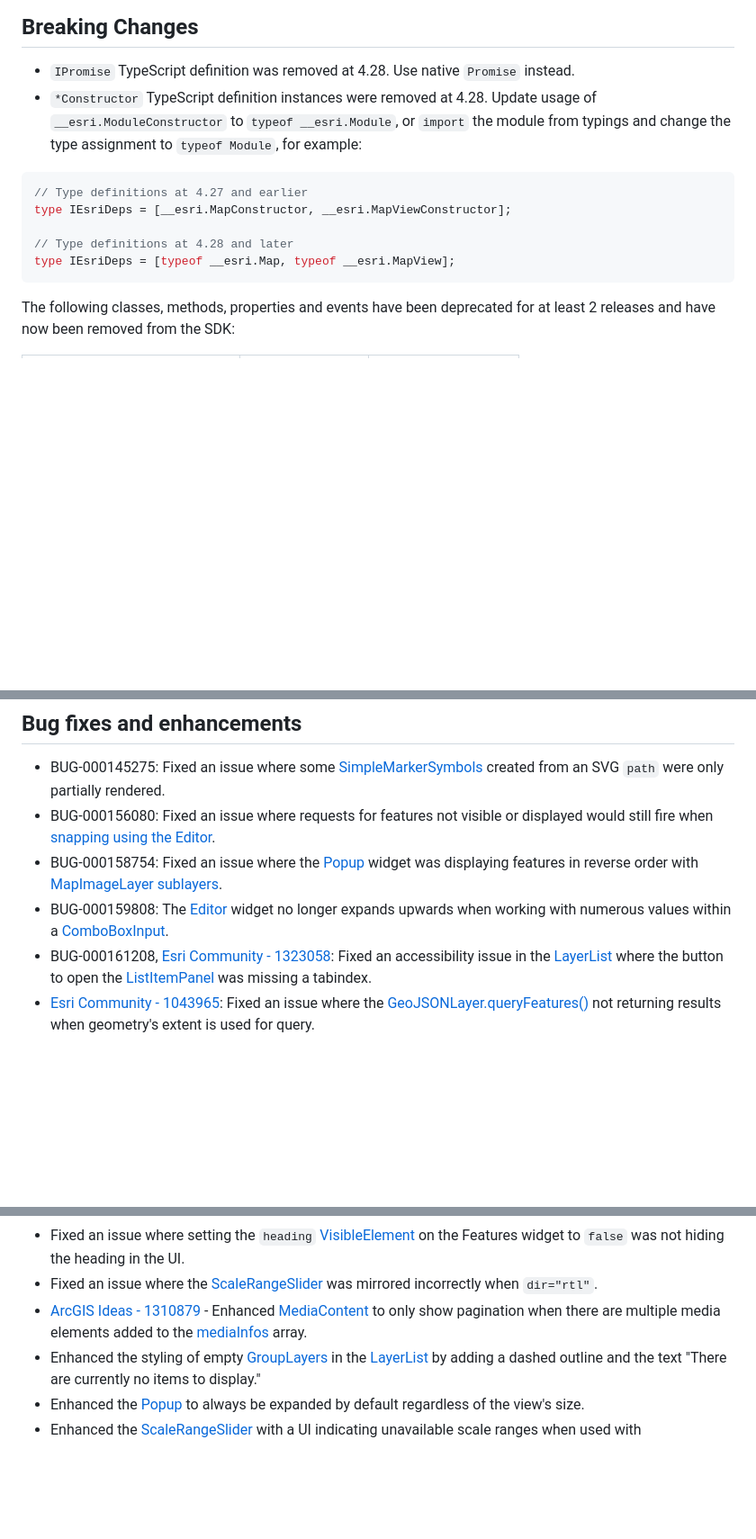
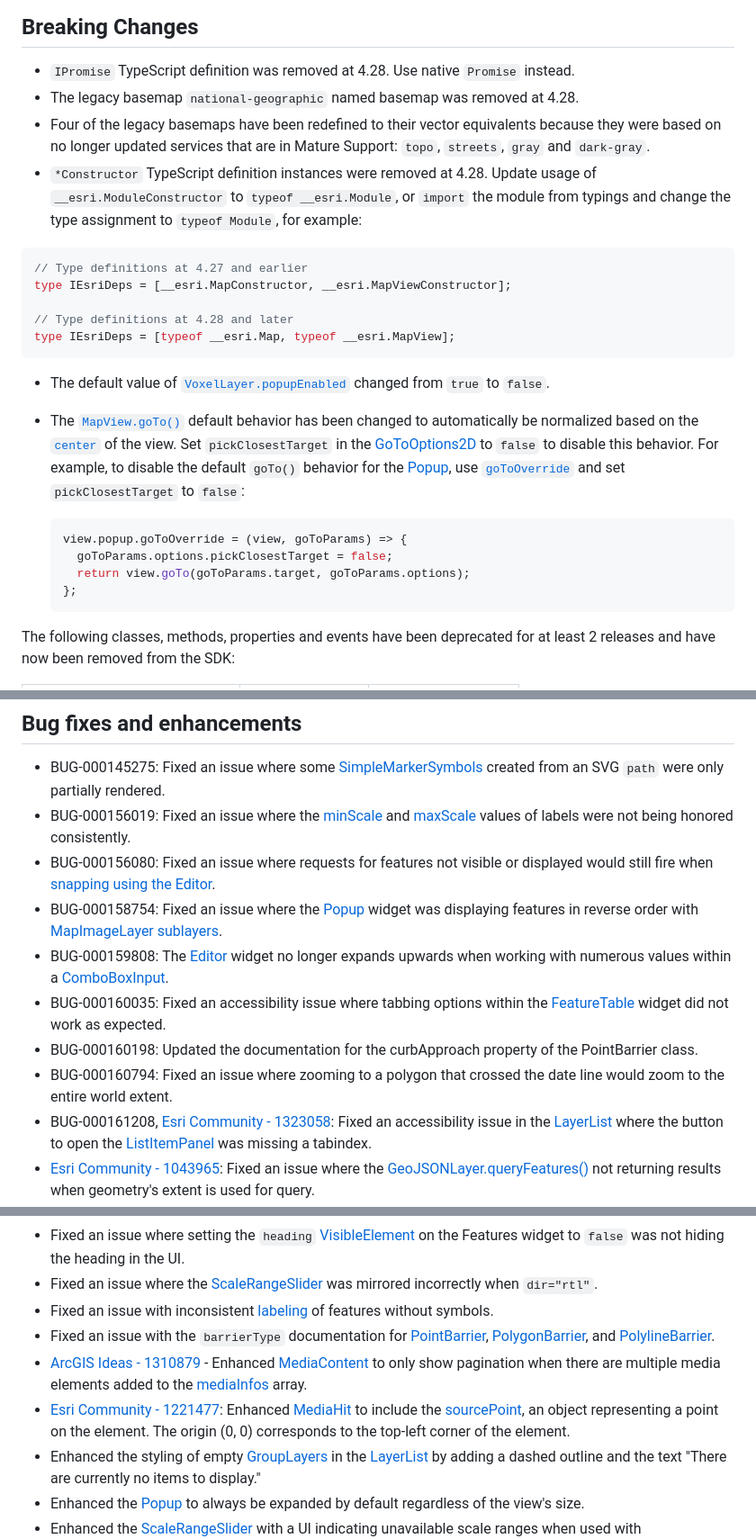
Before and after one commit to Esri/feedback-js-api-next, a Markdown page: CHANGELOG.md, 3 parts joined by grey strips. Shown at 90% size. Drawn GitHub-style; blank space fills up the shorter version.

Commit message:
docs(change log): Update bug list&breaking changes

````diff
--- a/CHANGELOG.md
+++ b/CHANGELOG.md
@@ -98,6 +98,8 @@ The feature menu for viewing a list of features selected in the [Popup](https://
 ## Breaking Changes
 
 - `IPromise` TypeScript definition was removed at 4.28. Use native `Promise` instead.
+- The legacy basemap `national-geographic` named basemap was removed at 4.28.
+- Four of the legacy basemaps have been redefined to their vector equivalents because they were based on no longer updated services that are in Mature Support: `topo`, `streets`, `gray` and `dark-gray`.
 - `*Constructor` TypeScript definition instances were removed at 4.28. Update usage of `__esri.ModuleConstructor` to `typeof __esri.Module`, or `import` the module from typings and change the type assignment to `typeof Module`, for example:
 
 ```js
@@ -107,6 +109,16 @@ type IEsriDeps = [__esri.MapConstructor, __esri.MapViewConstructor];
 // Type definitions at 4.28 and later
 type IEsriDeps = [typeof __esri.Map, typeof __esri.MapView];
 ```
+
+- The default value of [`VoxelLayer.popupEnabled`](https://developers.arcgis.com/api-reference/esri-layers-VoxelLayer.html#popupEnabled) changed from `true` to `false`.
+- The [`MapView.goTo()`](https://developers.arcgis.com/api-reference/esri-views-MapView.html#goTo) default behavior has been changed to automatically be normalized based on the [`center`](https://developers.arcgis.com/api-reference/esri-views-MapView.html#center) of the view. Set `pickClosestTarget` in the [GoToOptions2D](https://developers.arcgis.com/api-reference/esri-views-MapView.html#GoToOptions2D) to `false` to disable this behavior. For example, to disable the default `goTo()` behavior for the [Popup](https://developers.arcgis.com/api-reference/esri-widgets-Popup.html), use [`goToOverride`](https://developers.arcgis.com/api-reference/esri-widgets-Popup.html#goToOverride) and set `pickClosestTarget` to `false`:
+
+  ```js
+  view.popup.goToOverride = (view, goToParams) => {
+    goToParams.options.pickClosestTarget = false;
+    return view.goTo(goToParams.target, goToParams.options);
+  };
+  ```
 
 The following classes, methods, properties and events have been deprecated for at least 2 releases and have now been removed from the SDK:
 
@@ -119,9 +131,13 @@ Please refer to the [Breaking changes](https://developers.arcgis.com/javascript/
 ## Bug fixes and enhancements
 
 - BUG-000145275: Fixed an issue where some [SimpleMarkerSymbols](https://developers.arcgis.com/javascript/latest/api-reference/esri-symbols-SimpleMarkerSymbol.html) created from an SVG `path` were only partially rendered.
+- BUG-000156019: Fixed an issue where the [minScale](https://developers.arcgis.com/javascript/latest/api-reference/esri-layers-support-LabelClass.html#minScale) and [maxScale](https://developers.arcgis.com/javascript/latest/api-reference/esri-layers-support-LabelClass.html#maxScale) values of labels were not being honored consistently.
 - BUG-000156080: Fixed an issue where requests for features not visible or displayed would still fire when [snapping using the Editor](https://developers.arcgis.com/javascript/latest/api-reference/esri-views-interactive-snapping-SnappingOptions.html).
 - BUG-000158754: Fixed an issue where the [Popup](https://developers.arcgis.com/javascript/latest/api-reference/esri-widgets-Popup.html) widget was displaying features in reverse order with [MapImageLayer](https://developers.arcgis.com/javascript/latest/api-reference/esri-layers-MapImageLayer.html) [sublayers](https://developers.arcgis.com/javascript/latest/api-reference/esri-layers-MapImageLayer.html#sublayers).
 - BUG-000159808: The [Editor](https://developers.arcgis.com/javascript/latest/api-reference/esri-widgets-Editor.html) widget no longer expands upwards when working with numerous values within a [ComboBoxInput](https://developers.arcgis.com/javascript/latest/api-reference/esri-form-elements-inputs-ComboBoxInput.html).
+- BUG-000160035: Fixed an accessibility issue where tabbing options within the [FeatureTable](https://developers.arcgis.com/javascript/latest/api-reference/esri-widgets-FeatureTable.html) widget did not work as expected.
+- BUG-000160198: Updated the documentation for the curbApproach property of the PointBarrier class.
+- BUG-000160794: Fixed an issue where zooming to a polygon that crossed the date line would zoom to the entire world extent.
 - BUG-000161208, [Esri Community - 1323058](https://community.esri.com/t5/arcgis-javascript-maps-sdk-questions/layer-list-item-panel-expand-collapse-button-has/m-p/1323058): Fixed an accessibility issue in the [LayerList](https://developers.arcgis.com/javascript/latest/api-reference/esri-widgets-LayerList.html) where the button to open the [ListItemPanel](https://developers.arcgis.com/javascript/latest/api-reference/esri-widgets-LayerList-ListItemPanel.html) was missing a tabindex.
 - [Esri Community - 1043965](https://community.esri.com/t5/arcgis-javascript-maps-sdk-questions/querying-geojson-failed-in-4-18/m-p/1043965): Fixed an issue where the [GeoJSONLayer.queryFeatures()](https://developers.arcgis.com/javascript/latest/api-reference/esri-layers-GeoJSONLayer.html#queryFeatures) not returning results when geometry's extent is used for query.
 - [Esri Community - 1221477](https://community.esri.com/t5/arcgis-javascript-maps-sdk-questions/medialayer-hittest-not-returning-source-pixel/m-p/1221477): Enhanced [MediaHit](https://developers.arcgis.com/javascript/latest/api-reference/esri-views-MapView.html#MediaHit) to include the [sourcePoint](https://developers.arcgis.com/javascript/latest/api-reference/esri-layers-support-ControlPointsGeoreference.html#SourcePoint), an object representing a point on the element. The origin (0, 0) corresponds to the top-left corner of the element.
@@ -131,7 +147,10 @@ Please refer to the [Breaking changes](https://developers.arcgis.com/javascript/
 - Fixed an issue where setting the `featureMenuOpen` option to true in [Features.open()](https://developers.arcgis.com/javascript/latest/api-reference/esri-widgets-Features.html#open) and [Popup.open()](https://developers.arcgis.com/javascript/latest/api-reference/esri-widgets-Popup.html#open) was not opening a list of selected features.
 - Fixed an issue where setting the `heading` [VisibleElement](https://developers.arcgis.com/javascript/latest/api-reference/esri-widgets-Features.html#VisibleElements) on the Features widget to `false` was not hiding the heading in the UI.
 - Fixed an issue where the [ScaleRangeSlider](https://developers.arcgis.com/javascript/latest/api-reference/esri-widgets-ScaleRangeSlider.html) was mirrored incorrectly when `dir="rtl"`.
+- Fixed an issue with inconsistent [labeling](https://developers.arcgis.com/javascript/latest/labeling/) of features without symbols.
+- Fixed an issue with the `barrierType` documentation for [PointBarrier](https://developers.arcgis.com/javascript/latest/api-reference/esri-rest-support-PointBarrier.html#barrierType), [PolygonBarrier](https://developers.arcgis.com/javascript/latest/api-reference/esri-rest-support-PolygonBarrier.html#barrierType), and [PolylineBarrier](https://developers.arcgis.com/javascript/latest/api-reference/esri-rest-support-PolylineBarrier.html#barrierType).
 - [ArcGIS Ideas - 1310879](https://community.esri.com/t5/arcgis-javascript-maps-sdk-ideas/improve-media-pagination-experience-in-popup/idi-p/1310879) - Enhanced [MediaContent](https://developers.arcgis.com/javascript/latest/api-reference/esri-popup-content-MediaContent.html) to only show pagination when there are multiple media elements added to the [mediaInfos](https://developers.arcgis.com/javascript/latest/api-reference/esri-popup-content-MediaContent.html#mediaInfos) array.
+- [Esri Community - 1221477](https://community.esri.com/t5/arcgis-javascript-maps-sdk-questions/medialayer-hittest-not-returning-source-pixel/m-p/1221477): Enhanced [MediaHit](https://developers.arcgis.com/javascript/latest/api-reference/esri-views-MapView.html#MediaHit) to include the [sourcePoint](https://developers.arcgis.com/javascript/latest/api-reference/esri-layers-support-ControlPointsGeoreference.html#SourcePoint), an object representing a point on the element. The origin (0, 0) corresponds to the top-left corner of the element.
 - Enhanced the styling of empty [GroupLayers](https://developers.arcgis.com/javascript/latest/api-reference/esri-layers-GroupLayer.html) in the [LayerList](https://developers.arcgis.com/javascript/latest/api-reference/esri-widgets-LayerList.html) by adding a dashed outline and the text "There are currently no items to display."
 - Enhanced the [Popup](https://developers.arcgis.com/javascript/latest/api-reference/esri-widgets-Popup.html) to always be expanded by default regardless of the view's size.
 - Enhanced the [ScaleRangeSlider](https://developers.arcgis.com/javascript/latest/api-reference/esri-widgets-ScaleRangeSlider.html) with a UI indicating unavailable scale ranges when used with [MapImageLayer](https://developers.arcgis.com/javascript/latest/api-reference/esri-layers-MapImageLayer.html).
````
Also changed, not shown: other parts of CHANGELOG.md (+1 -0 lines).
